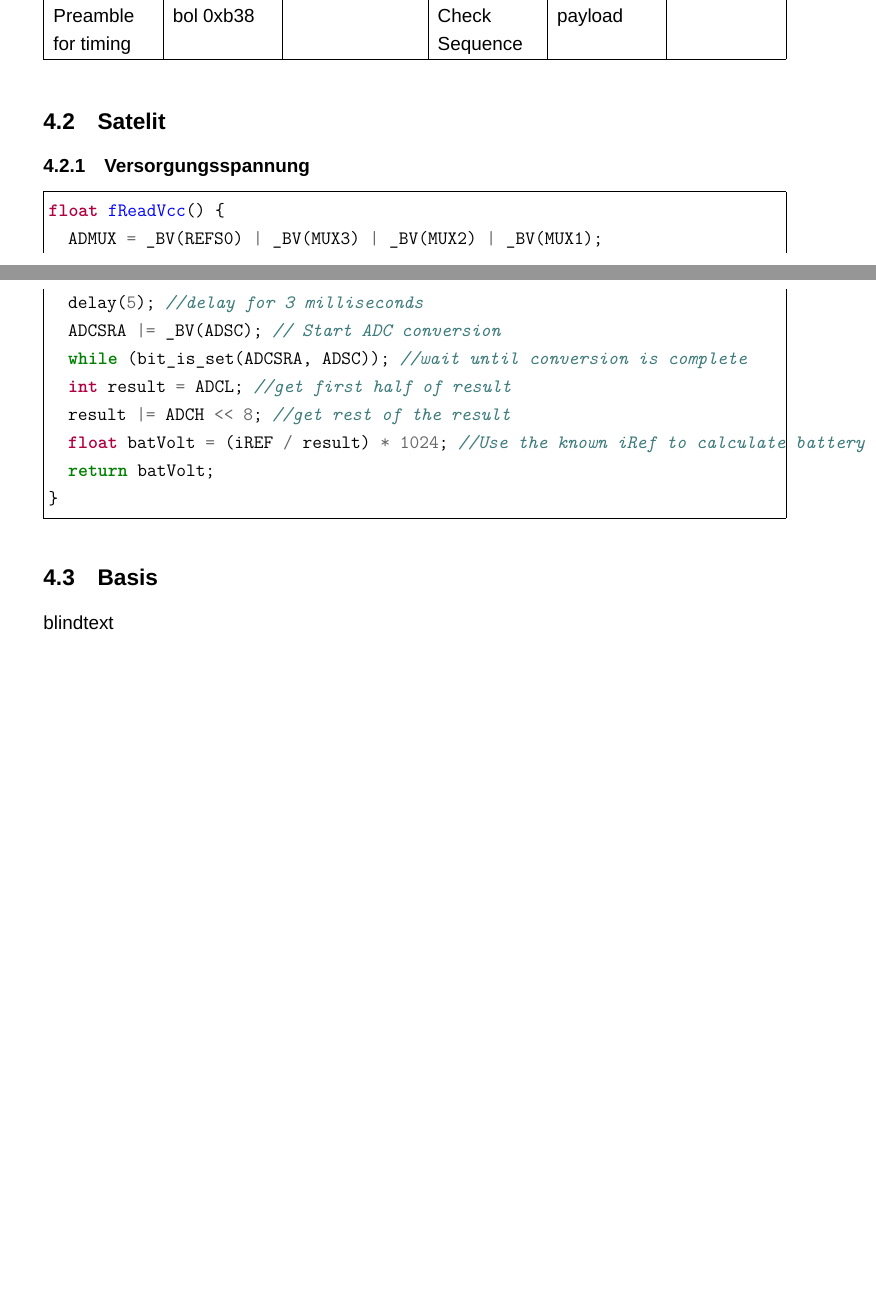
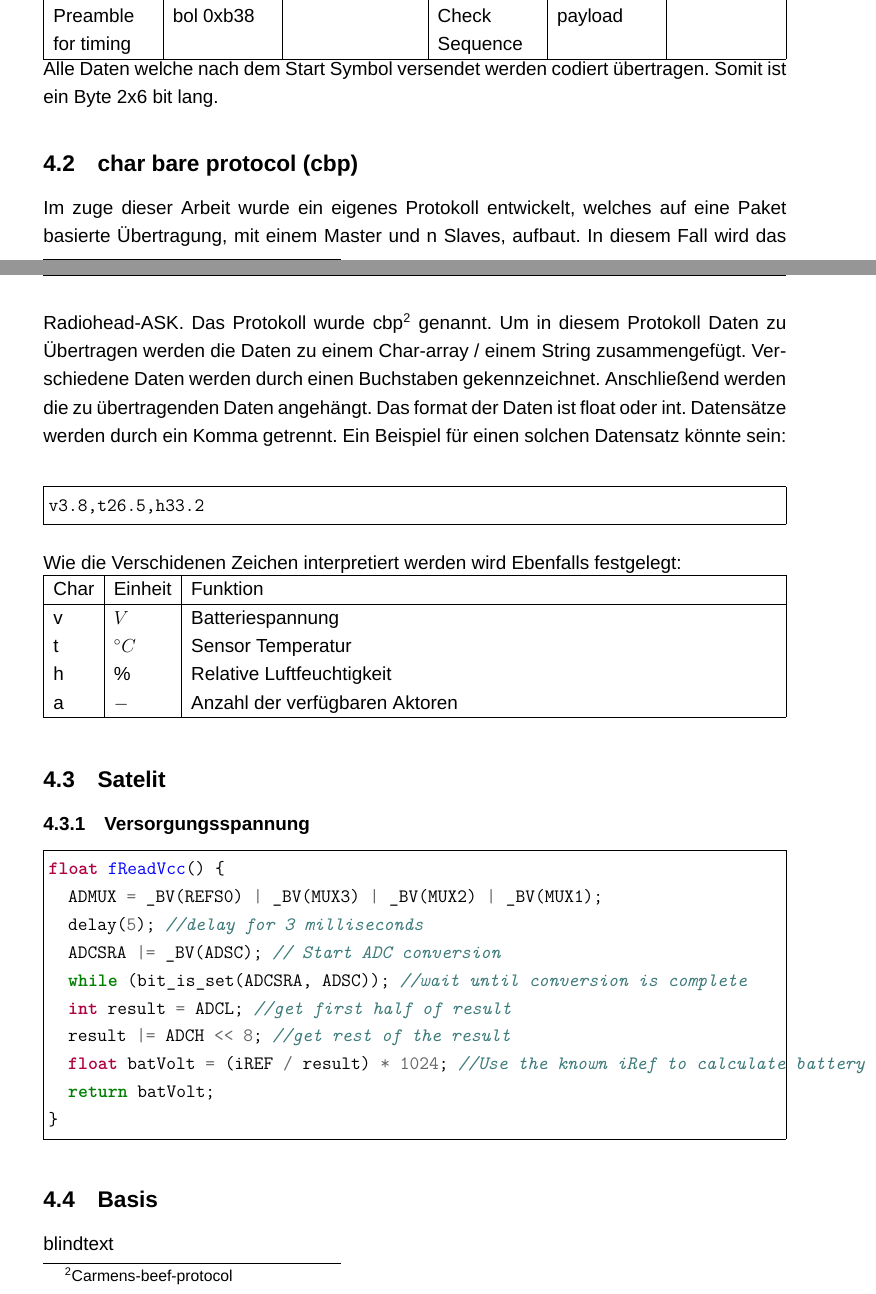
Before and after one commit to resnikal71202/hygro_bericht, a LaTeX document (bericht.tex, which reads Hauptteil/sw/cbp/cbp.tex, Hauptteil/sw/intro/intro.tex, Hauptteil/sw/sw.tex): two parts of pages 4 and 5 of 6 before the commit and two parts of pages 4 and 5 of 7 after it, joined at a grey line, cut so that both start at the same text, the shorter picture padded with empty space. Compiled offline with XeLaTeX; a missing font is replaced by an installed copy or a similar font.

Commit message:
added cbp

```diff
--- /dev/null
+++ b/Hauptteil/sw/cbp/cbp.tex
@@ -0,0 +1,16 @@
+\subsection{char bare protocol (cbp)}
+Im zuge dieser Arbeit wurde ein eigenes Protokoll entwickelt, welches auf eine Paket basierte Übertragung, mit einem Master und n Slaves, aufbaut. In diesem Fall wird das Radiohead-ASK. Das Protokoll wurde cbp\footnote{Carmens-beef-protocol} genannt. Um in diesem Protokoll Daten zu Übertragen werden die Daten zu einem Char-array / einem String zusammengefügt. Verschiedene Daten werden durch einen Buchstaben gekennzeichnet. Anschließend werden die zu übertragenden Daten angehängt. Das format der Daten ist float oder int. Datensätze werden durch ein Komma getrennt. Ein Beispiel für einen solchen Datensatz könnte sein: \\
+\begin{minted}[frame = single]{html}
+v3.8,t26.5,h33.2
+\end{minted}
+Wie die Verschidenen Zeichen interpretiert werden wird Ebenfalls festgelegt:\\
+\begin{tabularx}{\textwidth}{|l|l|X|}
+\hline
+Char & Einheit & Funktion \\
+\hline
+v & $V$ & Batteriespannung\\
+t & $^{\circ} C$ & Sensor Temperatur\\
+h & $\%$ & Relative Luftfeuchtigkeit\\
+a & $-$ & Anzahl der verfügbaren Aktoren\\
+\hline
+\end{tabularx}
--- a/Hauptteil/sw/intro/intro.tex
+++ b/Hauptteil/sw/intro/intro.tex
@@ -8,4 +8,5 @@ Nachrichten des Radiohead-Pakets bestehen in unserer Anwendung aus unterschidlic
 \hline
 Training Preamble for timing & Start Symbol 0xb38 & Nachrichtlänge & Frame Check Sequence & Nachrichten payload & FCS 0x0F\\
 \hline
-\end{tabularx}
+\end{tabularx}\
+Alle Daten welche nach dem Start Symbol versendet werden codiert übertragen. Somit ist ein Byte 2x6 bit lang.
--- a/Hauptteil/sw/sw.tex
+++ b/Hauptteil/sw/sw.tex
@@ -1,4 +1,5 @@
 \section{Software}
 \input{./Hauptteil/sw/intro/intro}
+\input{./Hauptteil/sw/cbp/cbp}
 \input{./Hauptteil/sw/satelit/satelit}
 \input{./Hauptteil/sw/basis/basis}
```
Also changed, not shown: bericht.pdf, Hauptteil/sw/intro/intro.tex (2 more changed lines), 6 other files.
